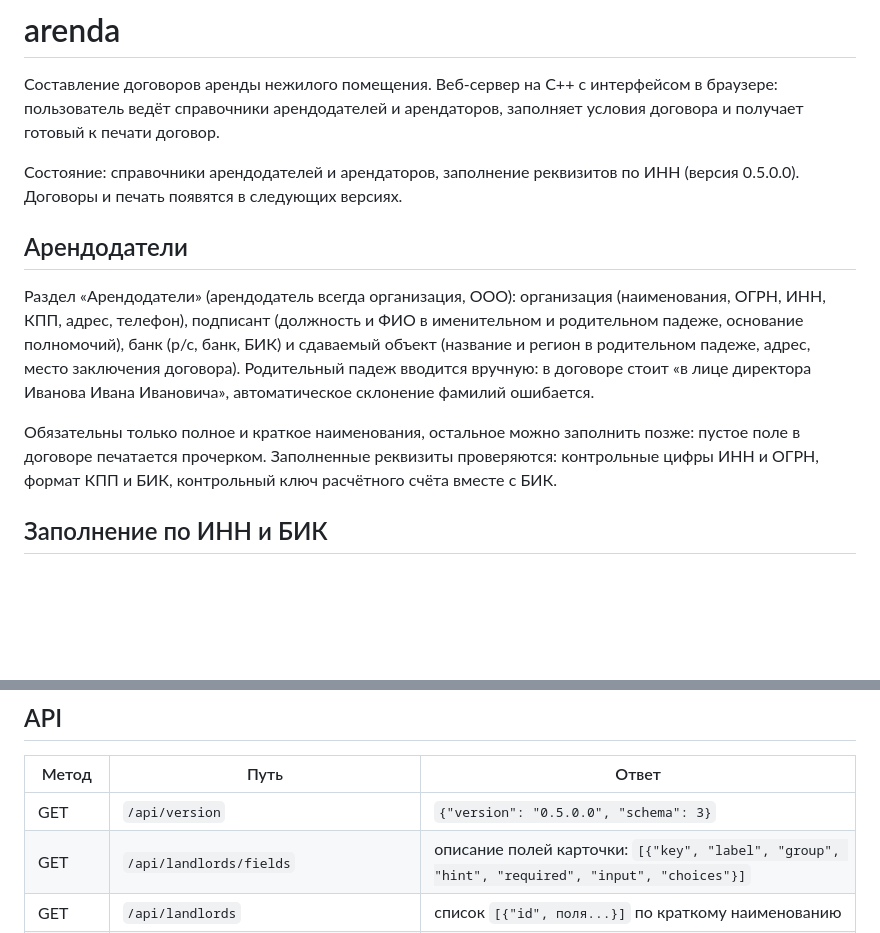
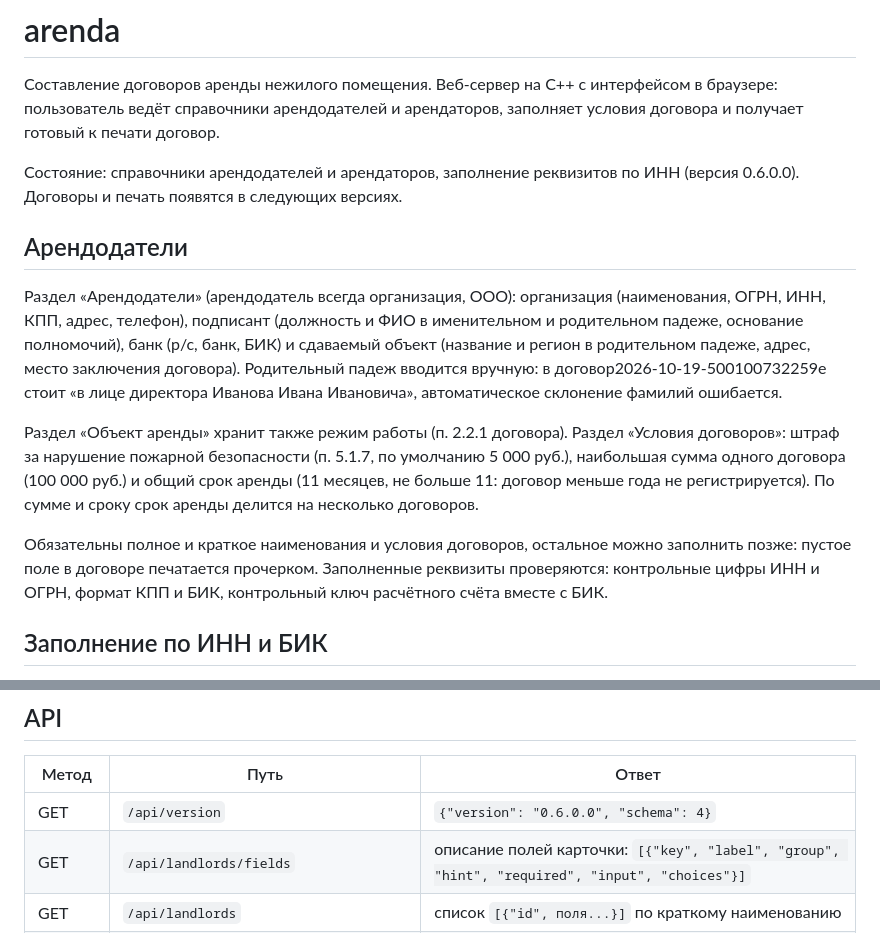
Before and after one commit to khromenokroman/arenda, a Markdown page: README.md, 2 parts joined by grey strips. GitHub-like rendering; blank space fills up the shorter version.

Commit message:
docs: условия договоров арендодателя в README

```diff
--- a/README.md
+++ b/README.md
@@ -4,16 +4,21 @@
 пользователь ведёт справочники арендодателей и арендаторов, заполняет условия договора и получает
 готовый к печати договор.
 
-Состояние: справочники арендодателей и арендаторов, заполнение реквизитов по ИНН (версия 0.5.0.0). Договоры и печать появятся в следующих версиях.
+Состояние: справочники арендодателей и арендаторов, заполнение реквизитов по ИНН (версия 0.6.0.0). Договоры и печать появятся в следующих версиях.
 
 ## Арендодатели
 
 Раздел «Арендодатели» (арендодатель всегда организация, ООО): организация (наименования, ОГРН, ИНН, КПП, адрес, телефон), подписант (должность и ФИО
 в именительном и родительном падеже, основание полномочий), банк (р/с, банк, БИК) и сдаваемый объект
 (название и регион в родительном падеже, адрес, место заключения договора). Родительный падеж вводится
-вручную: в договоре стоит «в лице директора Иванова Ивана Ивановича», автоматическое склонение фамилий ошибается.
+вручную: в договор2026-10-19-500100732259е стоит «в лице директора Иванова Ивана Ивановича», автоматическое склонение фамилий ошибается.
 
-Обязательны только полное и краткое наименования, остальное можно заполнить позже: пустое поле в договоре
+Раздел «Объект аренды» хранит также режим работы (п. 2.2.1 договора). Раздел «Условия договоров»: штраф
+за нарушение пожарной безопасности (п. 5.1.7, по умолчанию 5 000 руб.), наибольшая сумма одного договора
+(100 000 руб.) и общий срок аренды (11 месяцев, не больше 11: договор меньше года не регистрируется).
+По сумме и сроку срок аренды делится на несколько договоров.
+
+Обязательны полное и краткое наименования и условия договоров, остальное можно заполнить позже: пустое поле в договоре
 печатается прочерком. Заполненные реквизиты проверяются: контрольные цифры ИНН и ОГРН, формат КПП и БИК,
 контрольный ключ расчётного счёта вместе с БИК.
 
@@ -89,7 +94,7 @@ cpp-httplib лежит в `third_party/httplib.h` (header-only, v0.18.7, лиц
 
 | Метод | Путь | Ответ |
 |---|---|---|
-| GET | `/api/version` | `{"version": "0.5.0.0", "schema": 3}` |
+| GET | `/api/version` | `{"version": "0.6.0.0", "schema": 4}` |
 | GET | `/api/landlords/fields` | описание полей карточки: `[{"key", "label", "group", "hint", "required", "input", "choices"}]` |
 | GET | `/api/landlords` | список `[{"id", поля...}]` по краткому наименованию |
 | POST | `/api/landlords` | создать из `{"поле": "значение"}`, ответ 201 с карточкой |
```
